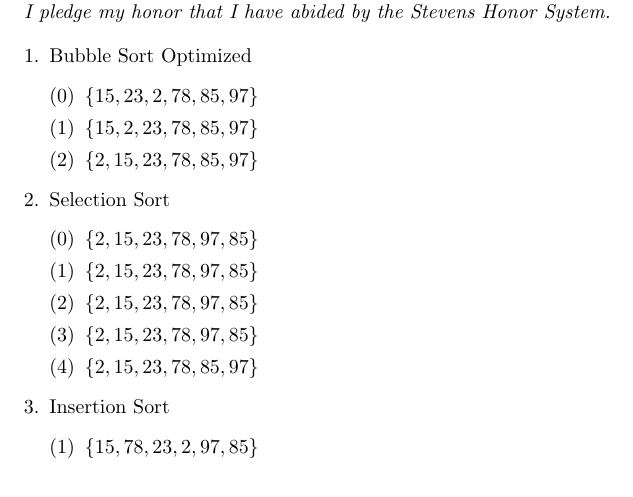
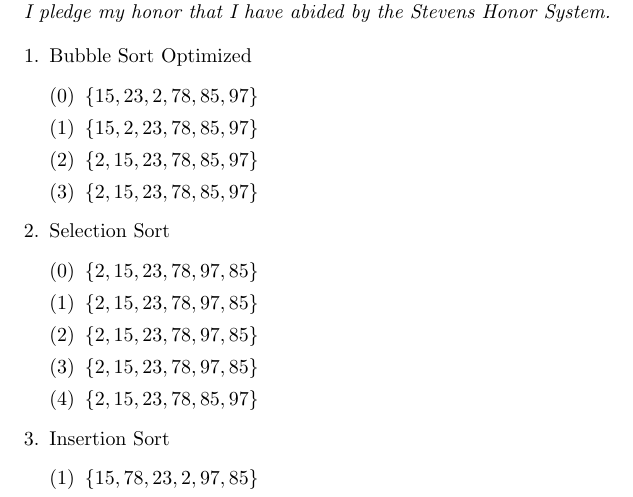
Before and after one commit to JasonQiu21/cs385, a LaTeX document (lab5/lab5.tex): part of the page, cut so that both start at the same text. Compiled offline with pdfLaTeX.

Commit message:
Modify lab5

```diff
--- a/lab5/lab5.tex
+++ b/lab5/lab5.tex
@@ -44,6 +44,7 @@ CS 385 Lab $\#5$
 	\item $\{15, 23, 2, 78, 85, 97\}$
 	\item $\{15, 2, 23, 78, 85, 97\}$
 	\item $\{2, 15, 23, 78, 85, 97\}$
+	\item $\{2, 15, 23, 78, 85, 97\}$
 \end{enumerate}
 \item Selection Sort \begin{enumerate}[(1)]
 	\setcounter{enumii}{-1}
```
